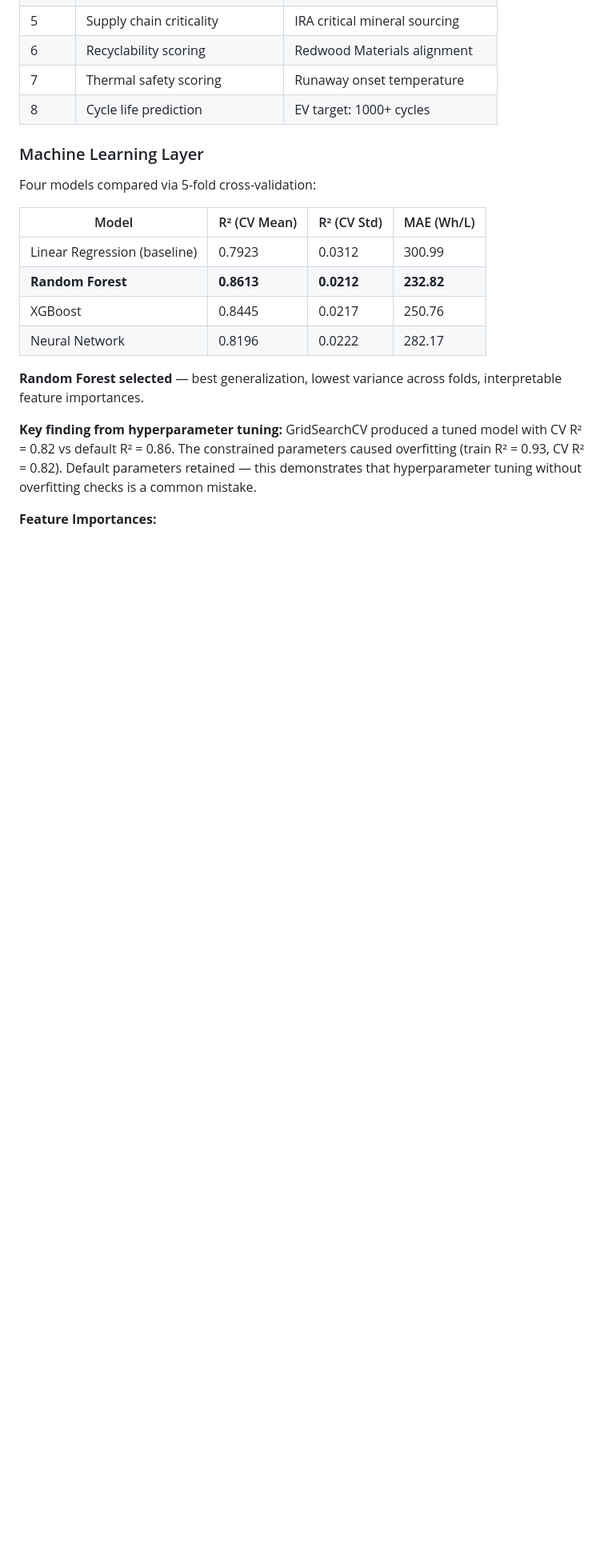
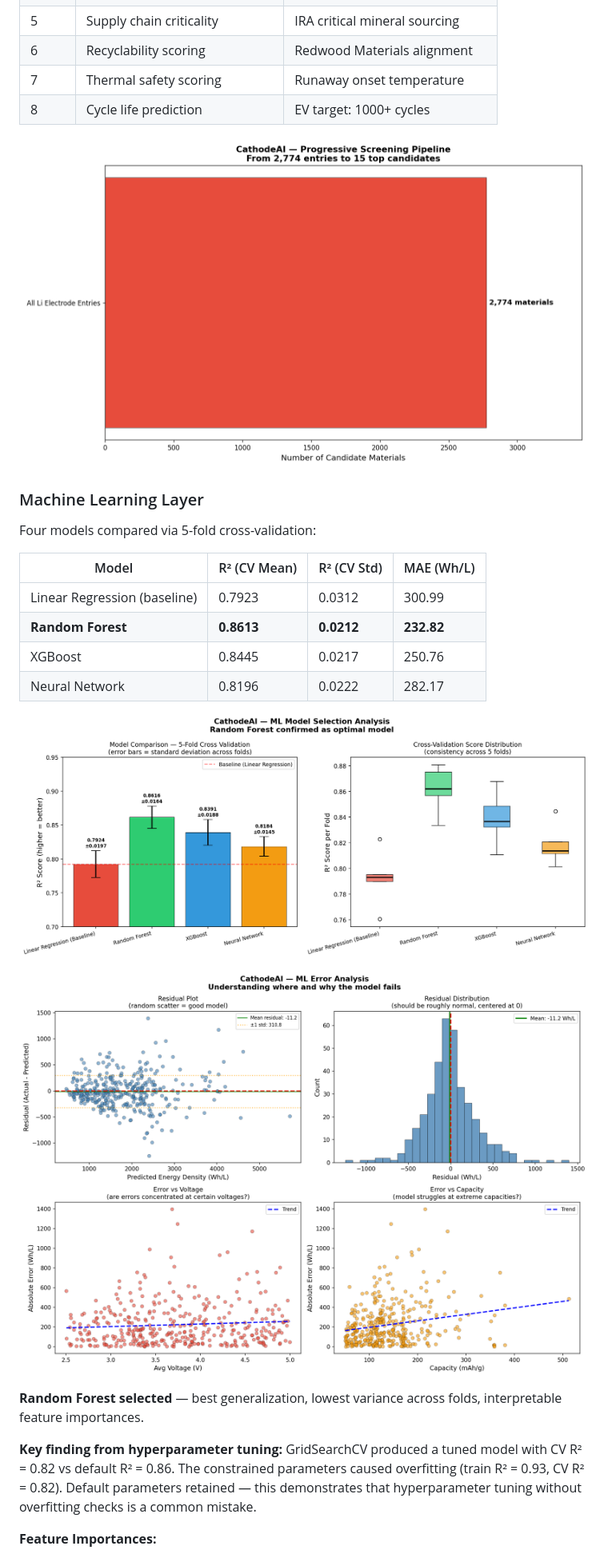
Before and after one commit to Soham-ChemE/CathodeAI-Battery-Materials-Screener, a Markdown page: README.md, the part around one of its changes. Shown at 80% size. GitHub-like rendering; blank space fills up the shorter version.

```diff
--- a/README.md
+++ b/README.md
@@ -59,6 +65,8 @@ Materials Project DFT database — 2,774 Li insertion electrode entries queried
 | 7 | Thermal safety scoring | Runaway onset temperature |
 | 8 | Cycle life prediction | EV target: 1000+ cycles |
 
+![CathodeAI Screening Pipeline](cathodeai_screening_pipeline.gif)
+
 ### Machine Learning Layer
 
 Four models compared via 5-fold cross-validation:
@@ -69,6 +77,10 @@ Four models compared via 5-fold cross-validation:
 | **Random Forest** | **0.8613** | **0.0212** | **232.82** |
 | XGBoost | 0.8445 | 0.0217 | 250.76 |
 | Neural Network | 0.8196 | 0.0222 | 282.17 |
+
+![Model Comparison](ml_model_comparison.png)
+
+![Error Analysis](ml_error_analysis.png)
 
 **Random Forest selected** — best generalization, lowest variance across folds, interpretable feature importances.
 
```
Also changed, not shown: other parts of README.md (+12 -0 lines).
